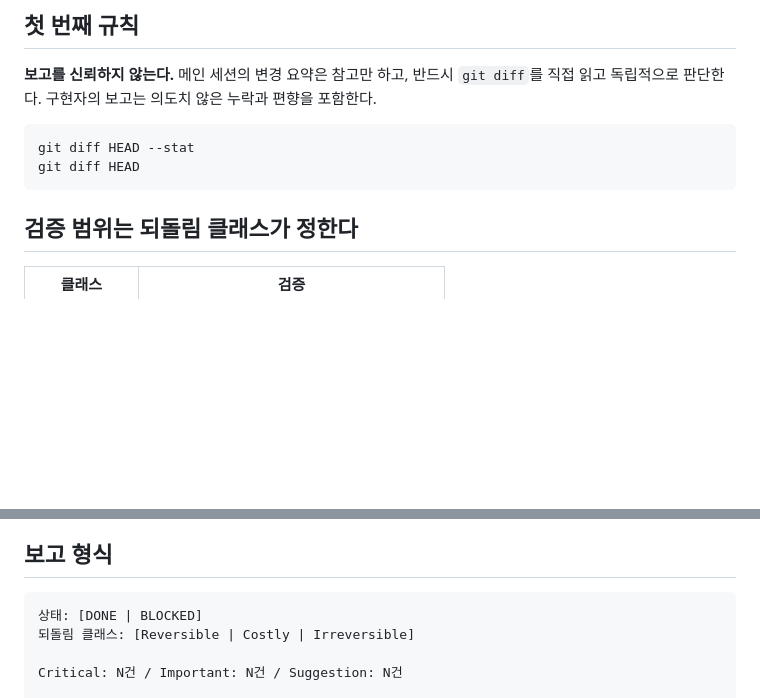
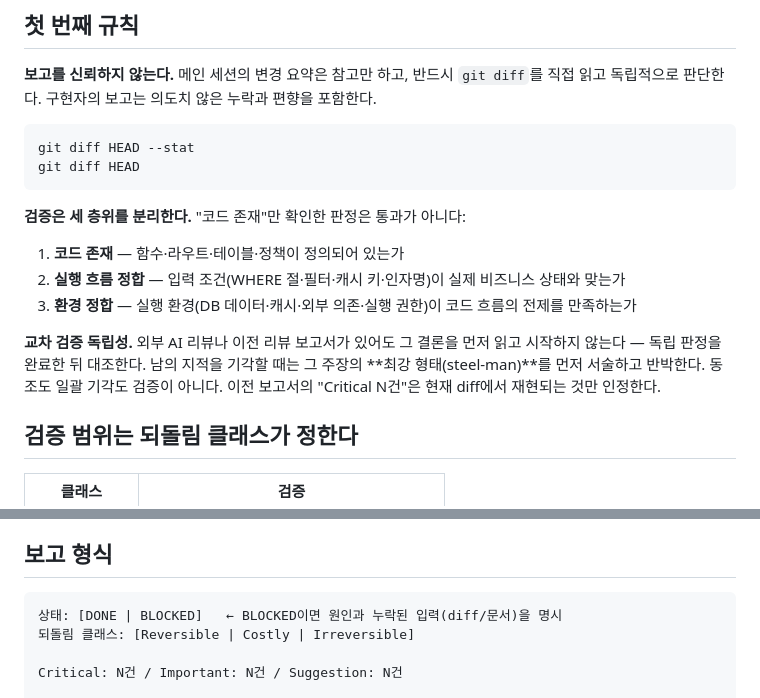
Before and after one commit to gangejsun/easy-peasy-devkit-cc, a Markdown page: agents/epcc-reviewer.md, 2 parts joined by grey strips. Rendered like a GitHub page; blank space fills up the shorter version.

Commit message:
feat(agents): 검증 3층위 + 교차 검증 독립성(Steel-man) 백필
원본 agent-governance.md '보고서 인수 3단계'와 v2 review-agent의
'Cross-check 품질 의무' 중 v3 이관에서 누락된 두 규범 복원.
에이전트는 rules를 상속받지 않으므로 프롬프트에 직접 기재 (v3 원칙):

- epcc-reviewer: 코드 존재/실행 흐름 정합/환경 정합 3층위 분리 —
  존재 확인만으로 통과 판정 금지. 외부 리뷰·이전 보고서 대비 독립 판정
  선행 + 기각 시 steel-man 의무 (동조 편향 차단). BLOCKED 보고에
  원인·누락 입력 명시
- epcc-planner: 이전 진단 보고서는 힌트로만 — 현재 정본 grep 재검증분만
  계획 근거로 채택

Co-Authored-By: Claude Fable 5 <noreply@anthropic.com>

````diff
--- a/agents/epcc-reviewer.md
+++ b/agents/epcc-reviewer.md
@@ -27,6 +27,17 @@ memory: project
 git diff HEAD --stat
 git diff HEAD
 ```
+
+**검증은 세 층위를 분리한다.** "코드 존재"만 확인한 판정은 통과가 아니다:
+
+1. **코드 존재** — 함수·라우트·테이블·정책이 정의되어 있는가
+2. **실행 흐름 정합** — 입력 조건(WHERE 절·필터·캐시 키·인자명)이 실제 비즈니스 상태와 맞는가
+3. **환경 정합** — 실행 환경(DB 데이터·캐시·외부 의존·실행 권한)이 코드 흐름의 전제를 만족하는가
+
+**교차 검증 독립성.** 외부 AI 리뷰나 이전 리뷰 보고서가 있어도 그 결론을 먼저 읽고
+시작하지 않는다 — 독립 판정을 완료한 뒤 대조한다. 남의 지적을 기각할 때는
+그 주장의 **최강 형태(steel-man)**를 먼저 서술하고 반박한다. 동조도 일괄 기각도
+검증이 아니다. 이전 보고서의 "Critical N건"은 현재 diff에서 재현되는 것만 인정한다.
 
 ## 검증 범위는 되돌림 클래스가 정한다
 
@@ -103,7 +114,7 @@ Suggestion을 Important처럼 보고하지 않는다. 과잉 보고는 무시를
 ## 보고 형식
 
 ```
-상태: [DONE | BLOCKED]
+상태: [DONE | BLOCKED]   ← BLOCKED이면 원인과 누락된 입력(diff/문서)을 명시
 되돌림 클래스: [Reversible | Costly | Irreversible]
 
 Critical: N건 / Important: N건 / Suggestion: N건
````
Also changed, not shown: agents/epcc-planner.md (+3 -0 lines).
